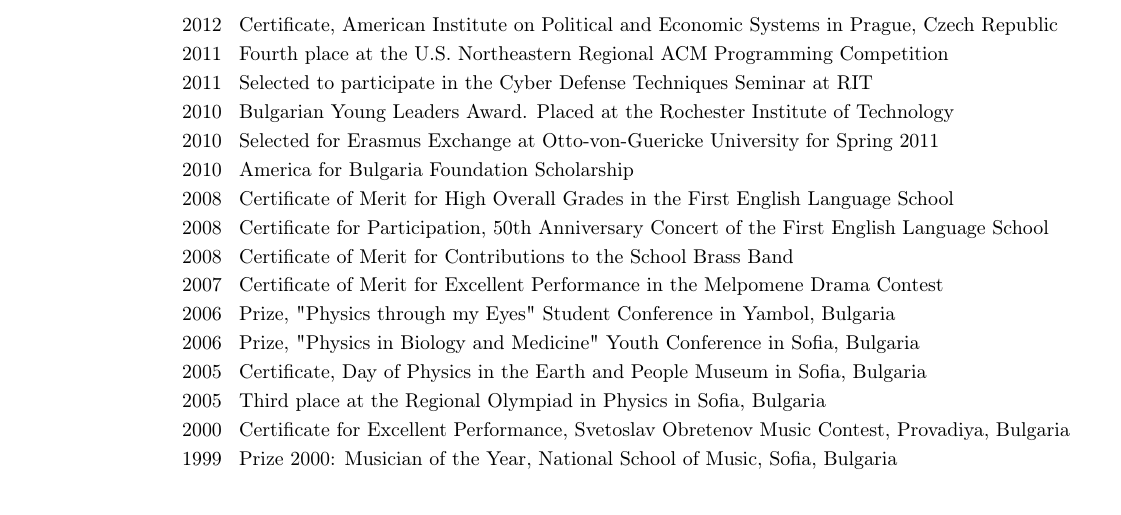
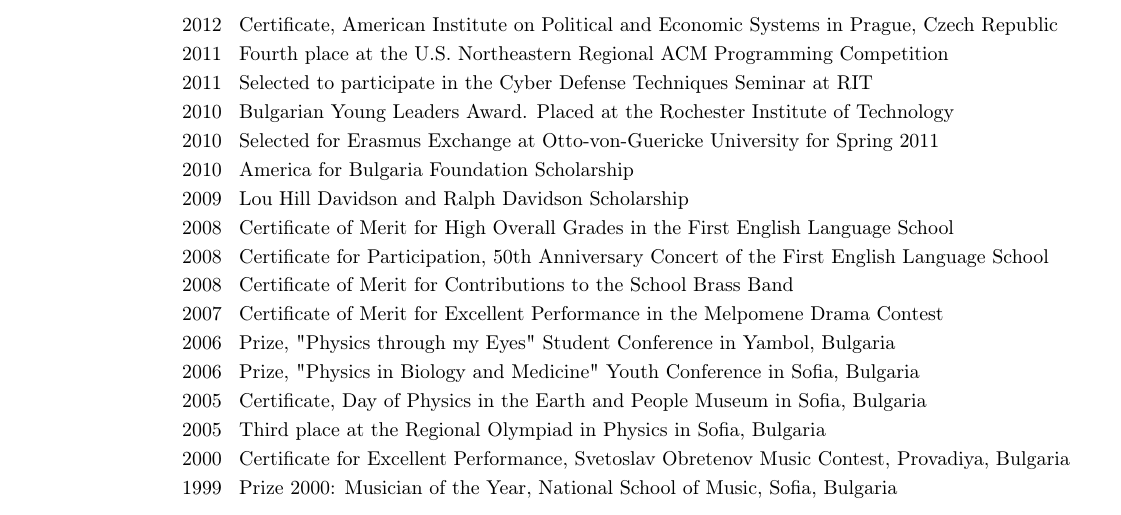
Before and after one commit to voran/me, a LaTeX CV (dl/Yavor_Stoychev__Resume.tex): part of page 2 of 2, cut so that both start at the same text. Compiled offline with pdfLaTeX.

Commit message:
added Davidson scholarship

```diff
--- a/dl/Yavor_Stoychev__Resume.tex
+++ b/dl/Yavor_Stoychev__Resume.tex
@@ -106,6 +106,7 @@
 \cvline{2010}{Bulgarian Young Leaders Award. Placed at the Rochester Institute of Technology}
 \cvline{2010}{Selected for Erasmus Exchange at Otto-von-Guericke University for Spring 2011}
 \cvline{2010}{America for Bulgaria Foundation Scholarship}
+\cvline{2009}{Lou Hill Davidson and Ralph Davidson Scholarship}
 \cvline{2008}{Certificate of Merit for High Overall Grades in the First English Language School}
 \cvline{2008}{Certificate for Participation, 50th Anniversary Concert of the First English Language School}
 \cvline{2008}{Certificate of Merit for Contributions to the School Brass Band}
```
Also changed, not shown: dl/Yavor_Stoychev__Resume.pdf, 1 other file.
